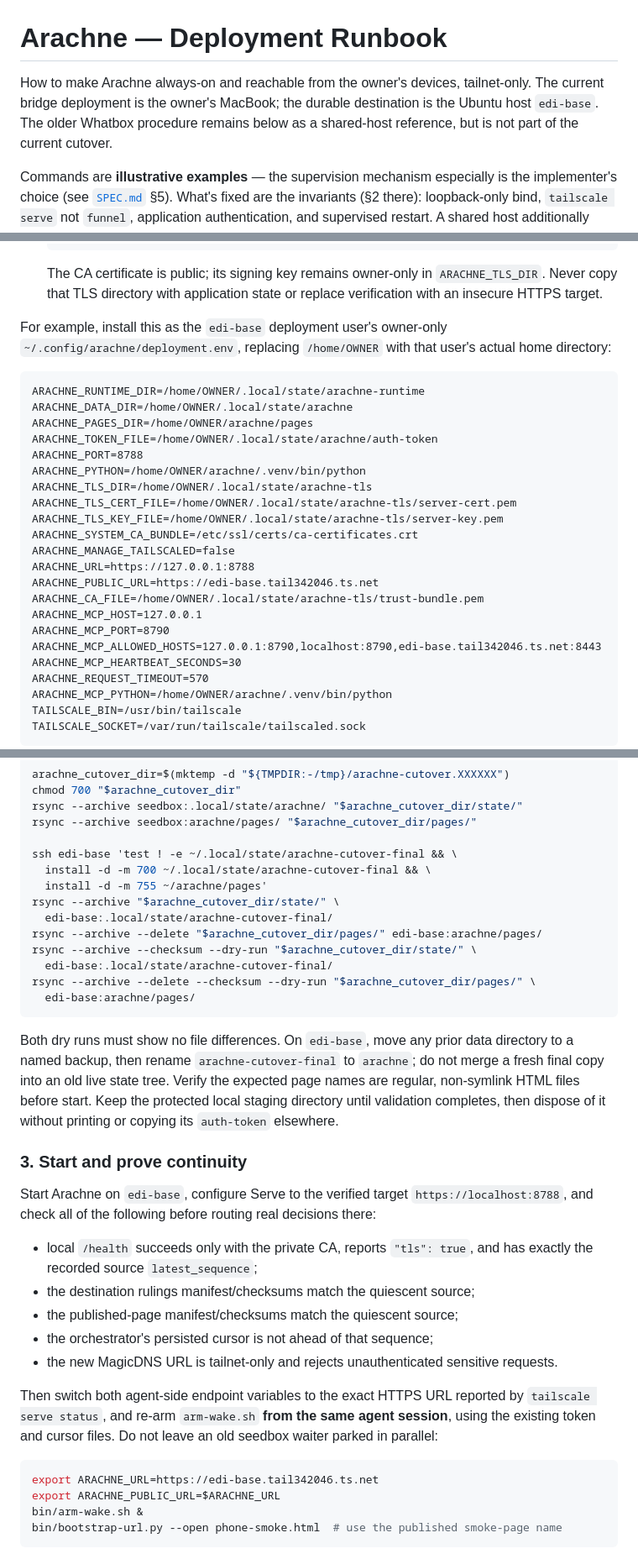
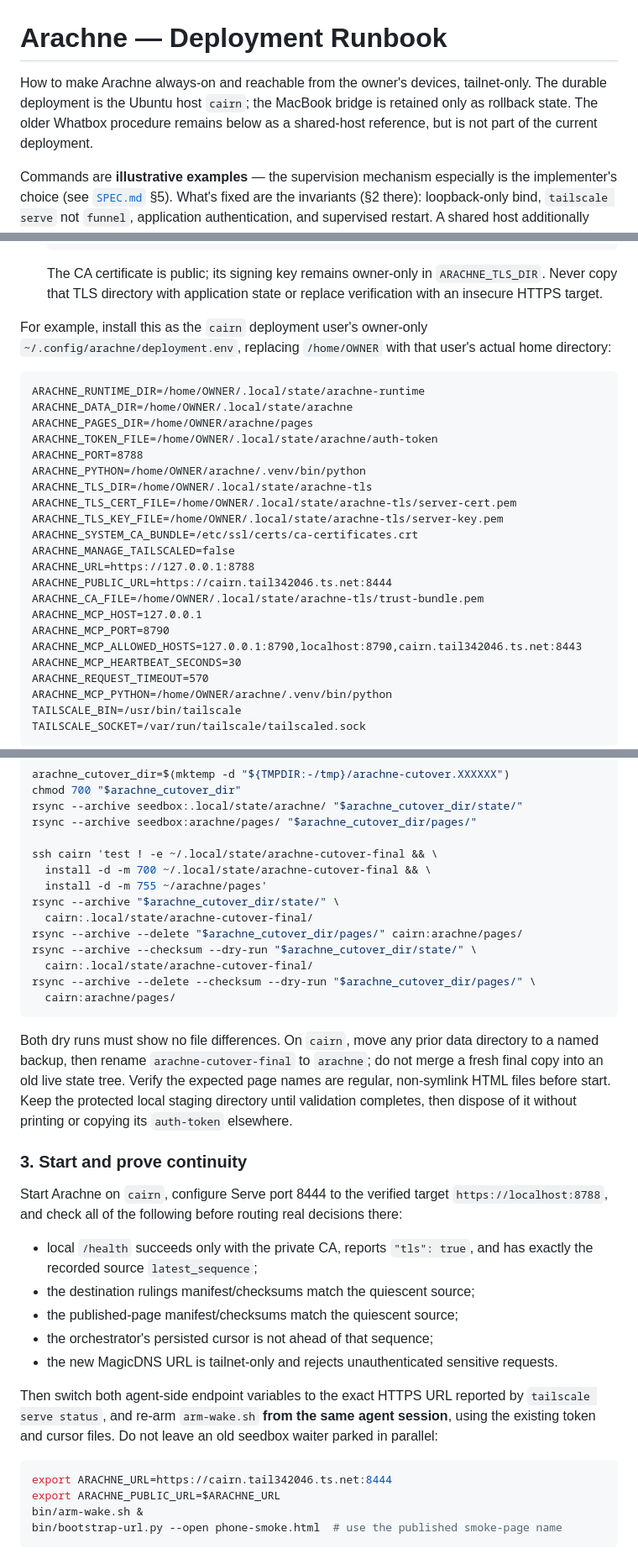
Before and after one commit to pythagorakase/arachne, a Markdown page: DEPLOY.md, 3 parts joined by grey strips. Shown at 84% size. Drawn GitHub-style.

Commit message:
Rebrand the Ubuntu deployment as Cairn (#7)
Align the durable deployment documentation with the live Cairn hostname, MagicDNS identity, and endpoint layout.

Codex (GPT-5.6 Sol)

````diff
--- a/DEPLOY.md
+++ b/DEPLOY.md
@@ -1,9 +1,9 @@
 # Arachne — Deployment Runbook
 
 How to make Arachne always-on and reachable from the owner's devices,
-tailnet-only. The current bridge deployment is the owner's MacBook; the durable
-destination is the Ubuntu host `edi-base`. The older Whatbox procedure remains
-below as a shared-host reference, but is not part of the current cutover.
+tailnet-only. The durable deployment is the Ubuntu host `cairn`; the MacBook
+bridge is retained only as rollback state. The older Whatbox procedure remains
+below as a shared-host reference, but is not part of the current deployment.
 
 Commands are **illustrative examples** — the supervision mechanism especially
 is the implementer's choice (see [`SPEC.md`](./SPEC.md) §5). What's fixed are
@@ -348,7 +348,7 @@ destination behind an existing cursor can therefore suppress several wakes.
   `ARACHNE_TLS_DIR`. Never copy that TLS directory with application state or
   replace verification with an insecure HTTPS target.
 
-For example, install this as the `edi-base` deployment user's owner-only
+For example, install this as the `cairn` deployment user's owner-only
 `~/.config/arachne/deployment.env`, replacing `/home/OWNER` with that user's
 actual home directory:
 
@@ -365,11 +365,11 @@ ARACHNE_TLS_KEY_FILE=/home/OWNER/.local/state/arachne-tls/server-key.pem
 ARACHNE_SYSTEM_CA_BUNDLE=/etc/ssl/certs/ca-certificates.crt
 ARACHNE_MANAGE_TAILSCALED=false
 ARACHNE_URL=https://127.0.0.1:8788
-ARACHNE_PUBLIC_URL=https://edi-base.tail342046.ts.net
+ARACHNE_PUBLIC_URL=https://cairn.tail342046.ts.net:8444
 ARACHNE_CA_FILE=/home/OWNER/.local/state/arachne-tls/trust-bundle.pem
 ARACHNE_MCP_HOST=127.0.0.1
 ARACHNE_MCP_PORT=8790
-ARACHNE_MCP_ALLOWED_HOSTS=127.0.0.1:8790,localhost:8790,edi-base.tail342046.ts.net:8443
+ARACHNE_MCP_ALLOWED_HOSTS=127.0.0.1:8790,localhost:8790,cairn.tail342046.ts.net:8443
 ARACHNE_MCP_HEARTBEAT_SECONDS=30
 ARACHNE_REQUEST_TIMEOUT=570
 ARACHNE_MCP_PYTHON=/home/OWNER/arachne/.venv/bin/python
@@ -474,19 +474,19 @@ chmod 700 "$arachne_cutover_dir"
 rsync --archive seedbox:.local/state/arachne/ "$arachne_cutover_dir/state/"
 rsync --archive seedbox:arachne/pages/ "$arachne_cutover_dir/pages/"
 
-ssh edi-base 'test ! -e ~/.local/state/arachne-cutover-final && \
+ssh cairn 'test ! -e ~/.local/state/arachne-cutover-final && \
   install -d -m 700 ~/.local/state/arachne-cutover-final && \
   install -d -m 755 ~/arachne/pages'
 rsync --archive "$arachne_cutover_dir/state/" \
-  edi-base:.local/state/arachne-cutover-final/
-rsync --archive --delete "$arachne_cutover_dir/pages/" edi-base:arachne/pages/
+  cairn:.local/state/arachne-cutover-final/
+rsync --archive --delete "$arachne_cutover_dir/pages/" cairn:arachne/pages/
 rsync --archive --checksum --dry-run "$arachne_cutover_dir/state/" \
-  edi-base:.local/state/arachne-cutover-final/
+  cairn:.local/state/arachne-cutover-final/
 rsync --archive --delete --checksum --dry-run "$arachne_cutover_dir/pages/" \
-  edi-base:arachne/pages/
+  cairn:arachne/pages/
 ```
 
-Both dry runs must show no file differences. On `edi-base`, move any prior data
+Both dry runs must show no file differences. On `cairn`, move any prior data
 directory to a named backup, then rename `arachne-cutover-final` to `arachne`;
 do not merge a fresh final copy into an old live state tree. Verify the expected
 page names are regular, non-symlink HTML files before start. Keep the protected
@@ -495,7 +495,7 @@ printing or copying its `auth-token` elsewhere.
 
 ### 3. Start and prove continuity
 
-Start Arachne on `edi-base`, configure Serve to the verified target
+Start Arachne on `cairn`, configure Serve port 8444 to the verified target
 `https://localhost:8788`, and check all of the following before routing real
 decisions there:
 
@@ -513,7 +513,7 @@ session**, using the existing token and cursor files. Do not leave an old
 seedbox waiter parked in parallel:
 
 ```bash
-export ARACHNE_URL=https://edi-base.tail342046.ts.net
+export ARACHNE_URL=https://cairn.tail342046.ts.net:8444
 export ARACHNE_PUBLIC_URL=$ARACHNE_URL
 bin/arm-wake.sh &
 bin/bootstrap-url.py --open phone-smoke.html  # use the published smoke-page name
````
Also changed, not shown: other parts of DEPLOY.md (+5 -5 lines), SPEC.md (+1 -1 lines).
